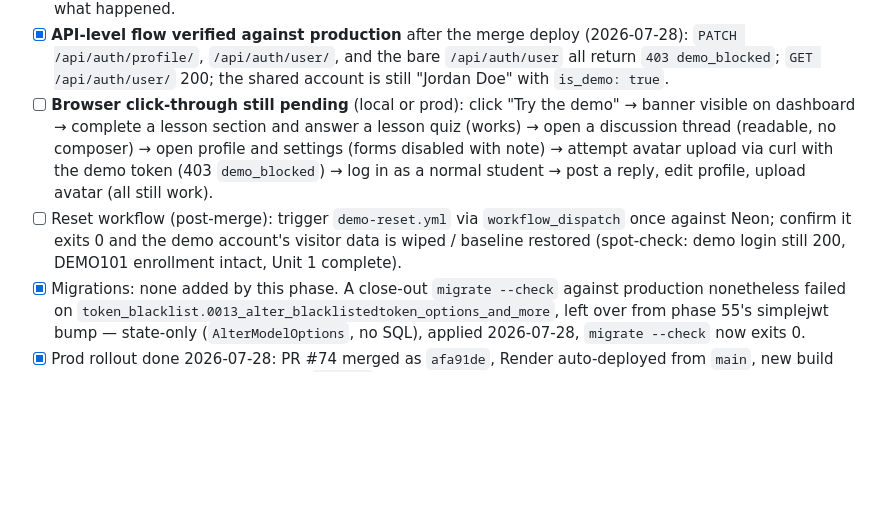
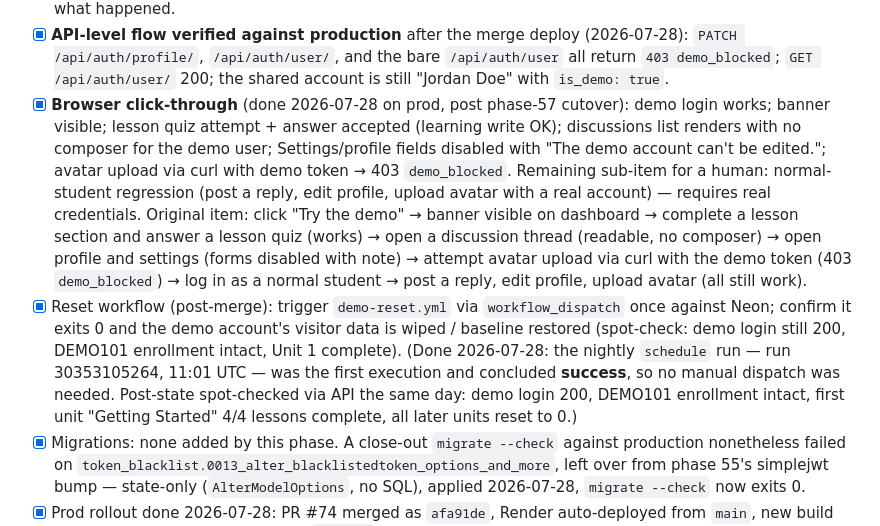
Before and after one commit to Cesar6060/LMS, a Markdown page: docs/specs/phase-56-demo-sandbox-security.md, the part around the change. GitHub-like rendering; blank space fills up the shorter version.

```diff
--- a/docs/specs/phase-56-demo-sandbox-security.md
+++ b/docs/specs/phase-56-demo-sandbox-security.md
@@ -216,16 +216,29 @@ phase-55 handoff shifts to phase 57.
       bare `/api/auth/user` all return `403 demo_blocked`; `GET
       /api/auth/user/` 200; the shared account is still "Jordan Doe" with
       `is_demo: true`.
-- [ ] **Browser click-through still pending** (local or prod): click "Try the demo" → banner
+- [x] **Browser click-through** (done 2026-07-28 on prod, post phase-57
+      cutover): demo login works; banner visible; lesson quiz attempt +
+      answer accepted (learning write OK); discussions list renders with
+      no composer for the demo user; Settings/profile fields disabled
+      with "The demo account can't be edited."; avatar upload via curl
+      with demo token → 403 `demo_blocked`. Remaining sub-item for a
+      human: normal-student regression (post a reply, edit profile,
+      upload avatar with a real account) — requires real credentials.
+      Original item: click "Try the demo" → banner
       visible on dashboard → complete a lesson section and answer a lesson
       quiz (works) → open a discussion thread (readable, no composer) → open
       profile and settings (forms disabled with note) → attempt avatar upload
       via curl with the demo token (403 `demo_blocked`) → log in as a normal
       student → post a reply, edit profile, upload avatar (all still work).
-- [ ] Reset workflow (post-merge): trigger `demo-reset.yml` via `workflow_dispatch` once
+- [x] Reset workflow (post-merge): trigger `demo-reset.yml` via `workflow_dispatch` once
       against Neon; confirm it exits 0 and the demo account's visitor data is
       wiped / baseline restored (spot-check: demo login still 200, DEMO101
       enrollment intact, Unit 1 complete).
+      (Done 2026-07-28: the nightly `schedule` run — run 30353105264, 11:01
+      UTC — was the first execution and concluded **success**, so no manual
+      dispatch was needed. Post-state spot-checked via API the same day:
+      demo login 200, DEMO101 enrollment intact, first unit "Getting
+      Started" 4/4 lessons complete, all later units reset to 0.)
 - [x] Migrations: none added by this phase. A close-out `migrate --check`
       against production nonetheless failed on
       `token_blacklist.0013_alter_blacklistedtoken_options_and_more`, left
```
Also changed, not shown: docs/handoffs/2026-07-28-phase-57-cutover-executed.md (added, +70 -0 lines), docs/specs/phase-57-restricted-network-login.md (+21 -5 lines).
